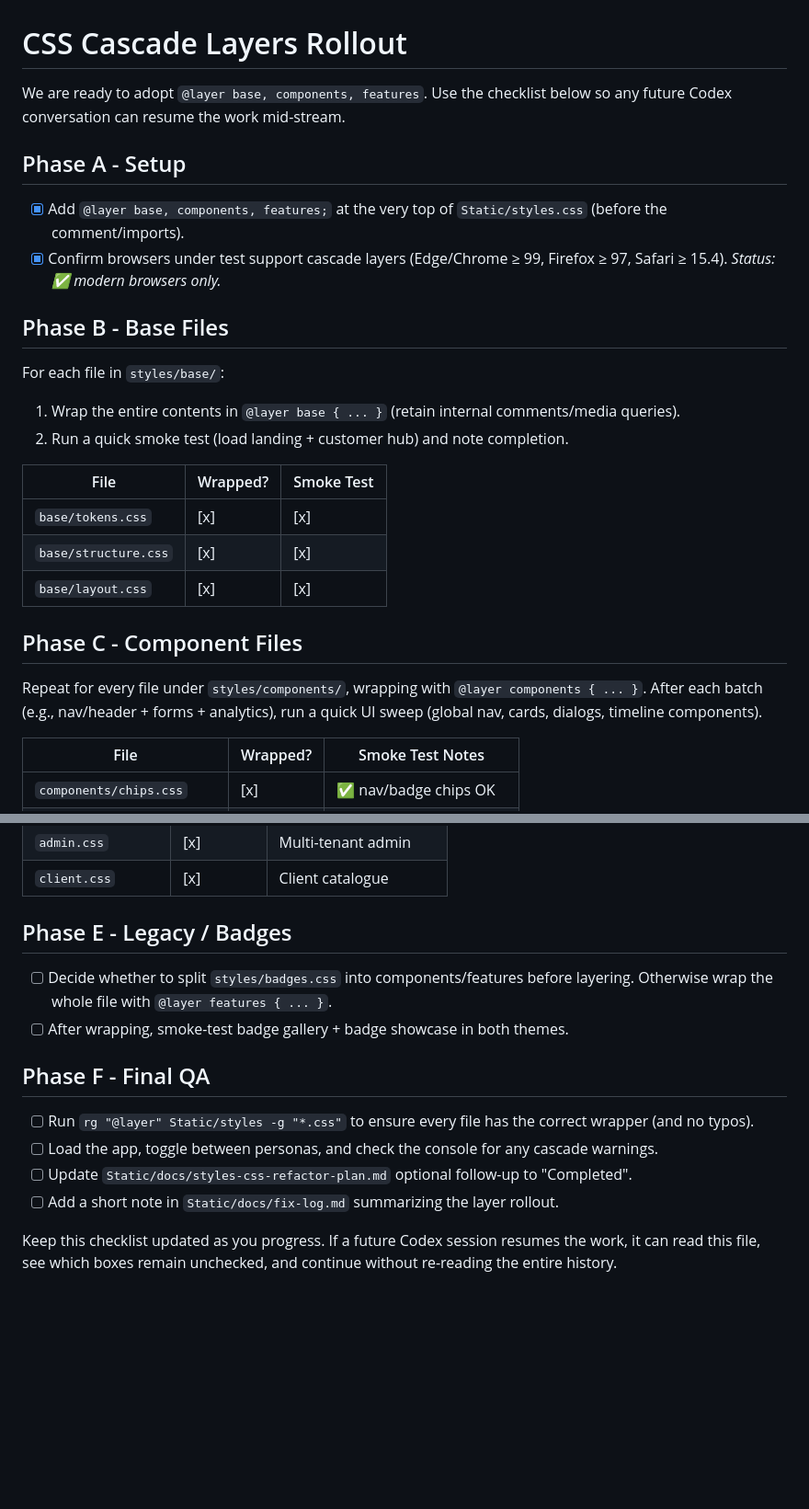
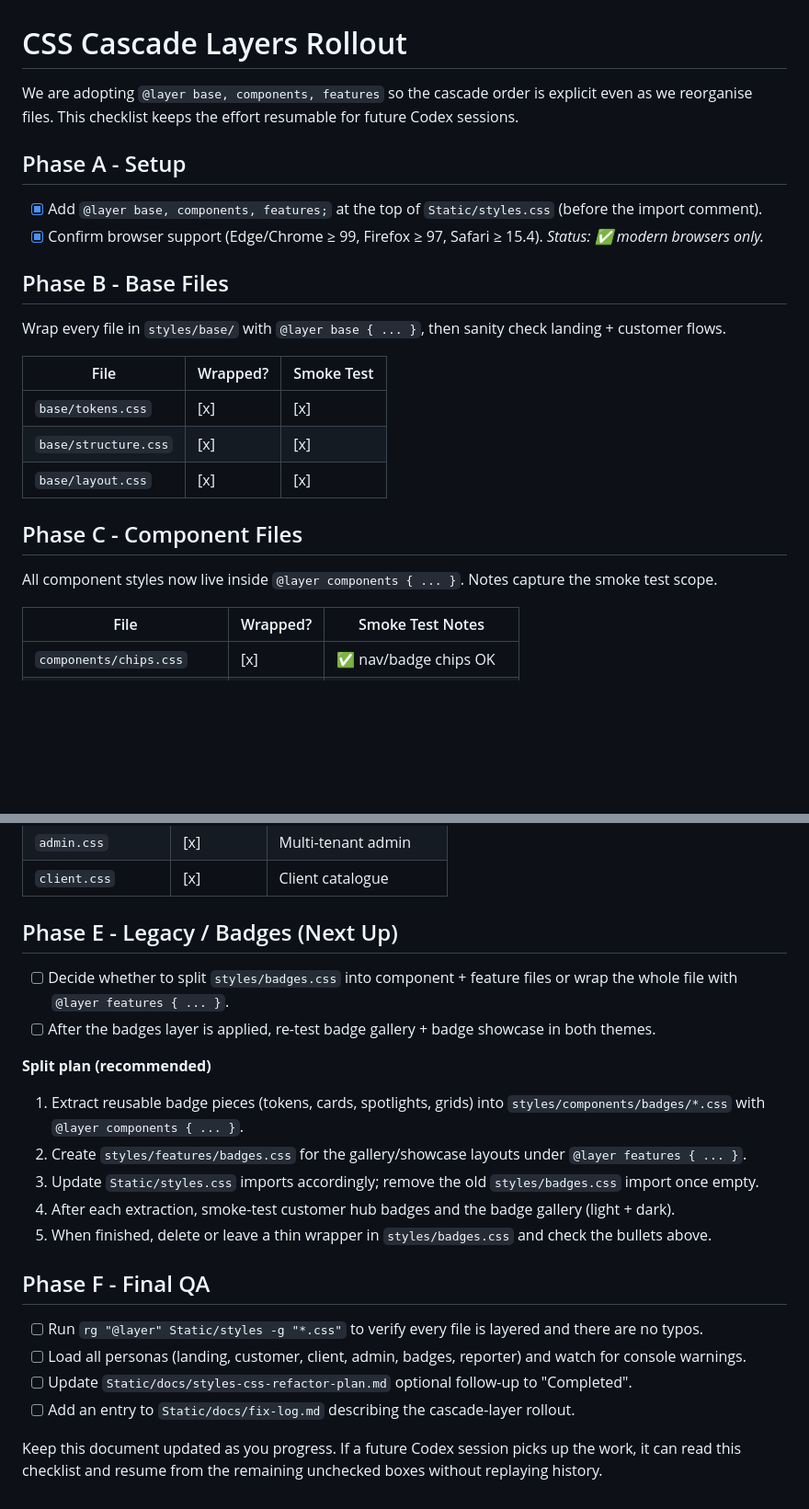
Before and after one commit to WeldSecureDeveloper/WeldSecure-Demo, a Markdown page: Static/docs/css-cascade-layers.md, 2 parts joined by grey strips. Shown at 92% size. GitHub-like rendering; blank space fills up the shorter version.

Commit message:
feat: refine CSS cascade layers documentation for clarity and organization

```diff
--- a/Static/docs/css-cascade-layers.md
+++ b/Static/docs/css-cascade-layers.md
@@ -1,15 +1,13 @@
 # CSS Cascade Layers Rollout
 
-We are ready to adopt `@layer base, components, features`. Use the checklist below so any future Codex conversation can resume the work mid-stream.
+We are adopting `@layer base, components, features` so the cascade order is explicit even as we reorganise files. This checklist keeps the effort resumable for future Codex sessions.
 
 ## Phase A - Setup
-- [x] Add `@layer base, components, features;` at the very top of `Static/styles.css` (before the comment/imports).
-- [x] Confirm browsers under test support cascade layers (Edge/Chrome ≥ 99, Firefox ≥ 97, Safari ≥ 15.4). *Status: ✅ modern browsers only.*
+- [x] Add `@layer base, components, features;` at the top of `Static/styles.css` (before the import comment).
+- [x] Confirm browser support (Edge/Chrome ≥ 99, Firefox ≥ 97, Safari ≥ 15.4). *Status: ✅ modern browsers only.*
 
 ## Phase B - Base Files
-For each file in `styles/base/`:
-1. Wrap the entire contents in `@layer base { ... }` (retain internal comments/media queries).
-2. Run a quick smoke test (load landing + customer hub) and note completion.
+Wrap every file in `styles/base/` with `@layer base { ... }`, then sanity check landing + customer flows.
 
 | File | Wrapped? | Smoke Test |
 |------|----------|------------|
@@ -18,8 +16,7 @@ For each file in `styles/base/`:
 | `base/layout.css` | [x] | [x] |
 
 ## Phase C - Component Files
-Repeat for every file under `styles/components/`, wrapping with `@layer components { ... }`.
-After each batch (e.g., nav/header + forms + analytics), run a quick UI sweep (global nav, cards, dialogs, timeline components).
+All component styles now live inside `@layer components { ... }`. Notes capture the smoke test scope.
 
 | File | Wrapped? | Smoke Test Notes |
 |------|----------|------------------|
@@ -57,14 +52,21 @@ Wrap each `styles/features/<name>.css` with `@layer features { ... }`. Group wor
 | `admin.css` | [x] | Multi-tenant admin |
 | `client.css` | [x] | Client catalogue |
 
-## Phase E - Legacy / Badges
-- [ ] Decide whether to split `styles/badges.css` into components/features before layering. Otherwise wrap the whole file with `@layer features { ... }`.
-- [ ] After wrapping, smoke-test badge gallery + badge showcase in both themes.
+## Phase E - Legacy / Badges (Next Up)
+- [ ] Decide whether to split `styles/badges.css` into component + feature files or wrap the whole file with `@layer features { ... }`.
+- [ ] After the badges layer is applied, re-test badge gallery + badge showcase in both themes.
+
+**Split plan (recommended)**
+1. Extract reusable badge pieces (tokens, cards, spotlights, grids) into `styles/components/badges/*.css` with `@layer components { ... }`.
+2. Create `styles/features/badges.css` for the gallery/showcase layouts under `@layer features { ... }`.
+3. Update `Static/styles.css` imports accordingly; remove the old `styles/badges.css` import once empty.
+4. After each extraction, smoke-test customer hub badges and the badge gallery (light + dark).
+5. When finished, delete or leave a thin wrapper in `styles/badges.css` and check the bullets above.
 
 ## Phase F - Final QA
-- [ ] Run `rg "@layer" Static/styles -g "*.css"` to ensure every file has the correct wrapper (and no typos).
-- [ ] Load the app, toggle between personas, and check the console for any cascade warnings.
+- [ ] Run `rg "@layer" Static/styles -g "*.css"` to verify every file is layered and there are no typos.
+- [ ] Load all personas (landing, customer, client, admin, badges, reporter) and watch for console warnings.
 - [ ] Update `Static/docs/styles-css-refactor-plan.md` optional follow-up to "Completed".
-- [ ] Add a short note in `Static/docs/fix-log.md` summarizing the layer rollout.
+- [ ] Add an entry to `Static/docs/fix-log.md` describing the cascade-layer rollout.
 
-Keep this checklist updated as you progress. If a future Codex session resumes the work, it can read this file, see which boxes remain unchecked, and continue without re-reading the entire history.
+Keep this document updated as you progress. If a future Codex session picks up the work, it can read this checklist and resume from the remaining unchecked boxes without replaying history.
```
Also changed, not shown: other parts of Static/docs/css-cascade-layers.md (+1 -3 lines).
